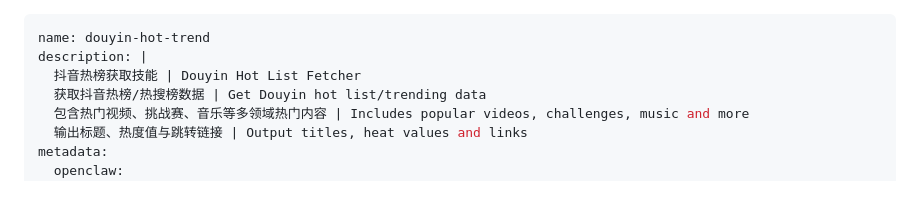
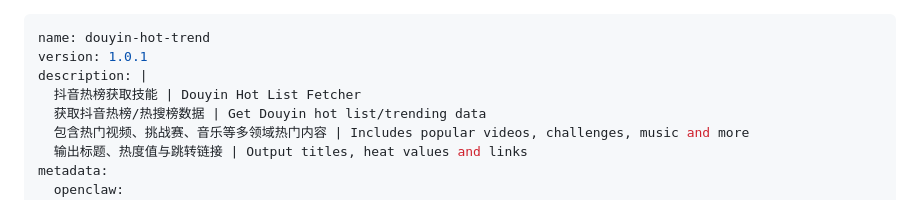
Before and after one commit to noah-1106/Skills_Repo, a Markdown page: skills/douyin-hot-trend-1/SKILL.md, the part around the change. GitHub-like rendering.

Commit message:
chore: add version 1.0.1 to douyin-hot-trend-1

```diff
--- a/skills/douyin-hot-trend-1/SKILL.md
+++ b/skills/douyin-hot-trend-1/SKILL.md
@@ -1,5 +1,6 @@
 ---
 name: douyin-hot-trend
+version: 1.0.1
 description: |
   抖音热榜获取技能 | Douyin Hot List Fetcher
   获取抖音热榜/热搜榜数据 | Get Douyin hot list/trending data
```
